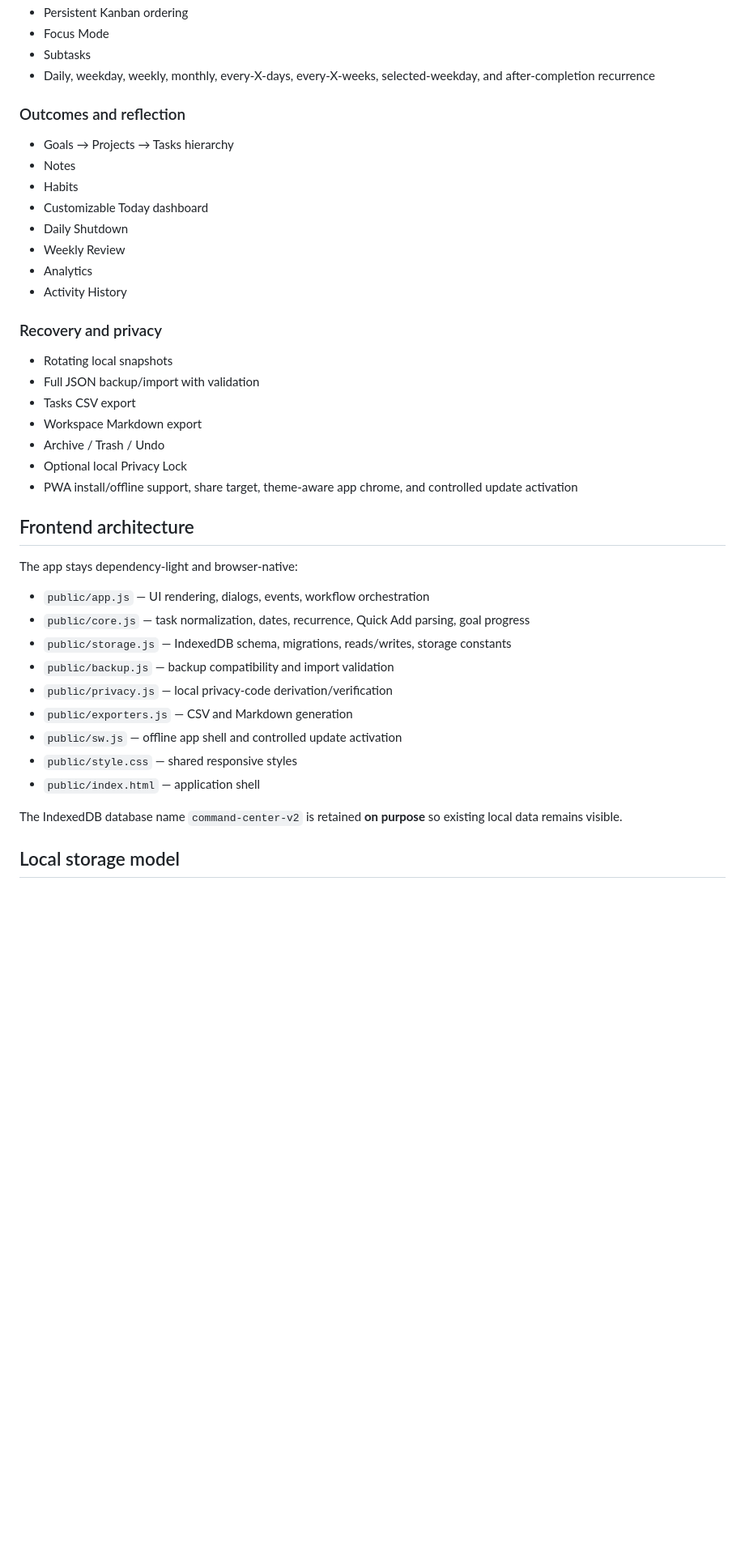
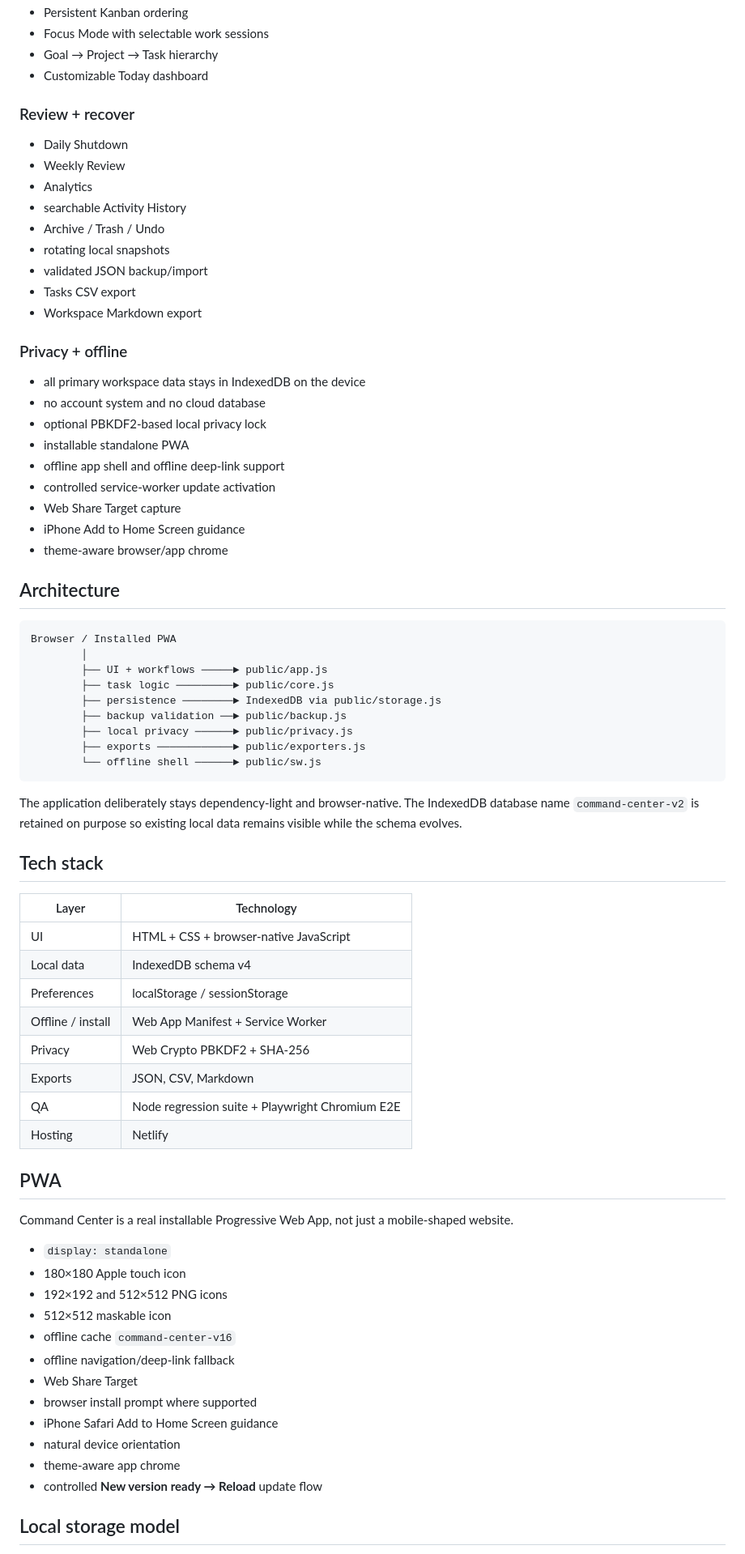
Before and after one commit to BTheCoderr/simpleToDoList, a Markdown page: README.md, the part around one of its changes. Shown at 81% size. GitHub-like rendering; blank space fills up the shorter version.

Commit message:
Refresh Command Center portfolio README [skip netlify]

````diff
--- a/README.md
+++ b/README.md
@@ -75,44 +44,78 @@ Daily Shutdown, Weekly Review, Analytics, and Activity History live under **Revi
 - Persistent Kanban ordering
-- Focus Mode
-- Subtasks
-- Daily, weekday, weekly, monthly, every-X-days, every-X-weeks, selected-weekday, and after-completion recurrence
+- Focus Mode with selectable work sessions
+- Goal → Project → Task hierarchy
+- Customizable Today dashboard
 
-### Outcomes and reflection
+### Review + recover
 
-- Goals → Projects → Tasks hierarchy
-- Notes
-- Habits
-- Customizable Today dashboard
 - Daily Shutdown
 - Weekly Review
 - Analytics
-- Activity History
-
-### Recovery and privacy
-
-- Rotating local snapshots
-- Full JSON backup/import with validation
+- searchable Activity History
+- Archive / Trash / Undo
+- rotating local snapshots
+- validated JSON backup/import
 - Tasks CSV export
 - Workspace Markdown export
-- Archive / Trash / Undo
-- Optional local Privacy Lock
-- PWA install/offline support, share target, theme-aware app chrome, and controlled update activation
 
-## Frontend architecture
+### Privacy + offline
 
-The app stays dependency-light and browser-native:
+- all primary workspace data stays in IndexedDB on the device
+- no account system and no cloud database
+- optional PBKDF2-based local privacy lock
+- installable standalone PWA
+- offline app shell and offline deep-link support
+- controlled service-worker update activation
+- Web Share Target capture
+- iPhone Add to Home Screen guidance
+- theme-aware browser/app chrome
+<!-- portfolio-refresh:end -->
 
-- `public/app.js` — UI rendering, dialogs, events, workflow orchestration
-- `public/core.js` — task normalization, dates, recurrence, Quick Add parsing, goal progress
-- `public/storage.js` — IndexedDB schema, migrations, reads/writes, storage constants
-- `public/backup.js` — backup compatibility and import validation
-- `public/privacy.js` — local privacy-code derivation/verification
-- `public/exporters.js` — CSV and Markdown generation
-- `public/sw.js` — offline app shell and controlled update activation
-- `public/style.css` — shared responsive styles
-- `public/index.html` — application shell
+## Architecture
 
-The IndexedDB database name `command-center-v2` is retained **on purpose** so existing local data remains visible.
+```text
+Browser / Installed PWA
+        │
+        ├── UI + workflows ─────► public/app.js
+        ├── task logic ─────────► public/core.js
+        ├── persistence ────────► IndexedDB via public/storage.js
+        ├── backup validation ──► public/backup.js
+        ├── local privacy ──────► public/privacy.js
+        ├── exports ────────────► public/exporters.js
+        └── offline shell ──────► public/sw.js
+```
+
+The application deliberately stays dependency-light and browser-native. The IndexedDB database name `command-center-v2` is retained on purpose so existing local data remains visible while the schema evolves.
+
+## Tech stack
+
+| Layer | Technology |
+| --- | --- |
+| UI | HTML + CSS + browser-native JavaScript |
+| Local data | IndexedDB schema v4 |
+| Preferences | localStorage / sessionStorage |
+| Offline / install | Web App Manifest + Service Worker |
+| Privacy | Web Crypto PBKDF2 + SHA-256 |
+| Exports | JSON, CSV, Markdown |
+| QA | Node regression suite + Playwright Chromium E2E |
+| Hosting | Netlify |
+
+## PWA
+
+Command Center is a real installable Progressive Web App, not just a mobile-shaped website.
+
+- `display: standalone`
+- 180×180 Apple touch icon
+- 192×192 and 512×512 PNG icons
+- 512×512 maskable icon
+- offline cache `command-center-v16`
+- offline navigation/deep-link fallback
+- Web Share Target
+- browser install prompt where supported
+- iPhone Safari Add to Home Screen guidance
+- natural device orientation
+- theme-aware app chrome
+- controlled **New version ready → Reload** update flow
 
 ## Local storage model
 
````
Also changed, not shown: other parts of README.md (+65 -84 lines).
